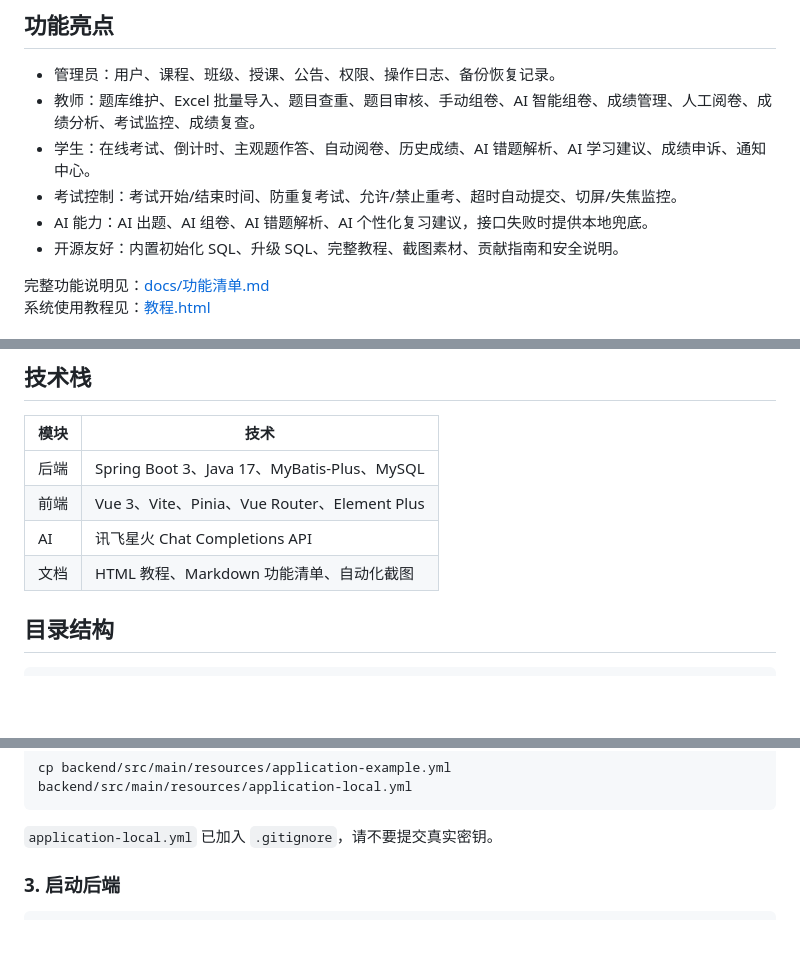
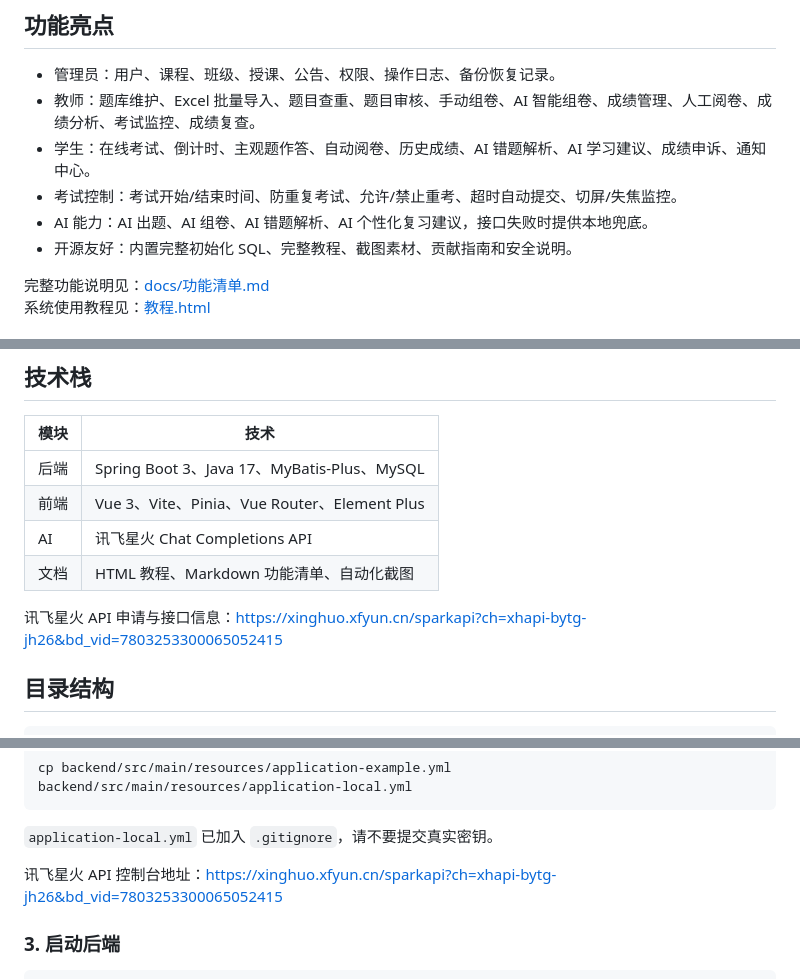
Before and after one commit to chenmin-git/campus-exam-ai, a Markdown page: README.md, 3 parts joined by grey strips. Drawn GitHub-style; blank space fills up the shorter version.

Commit message:
Add Xunfei Spark API link to README

````diff
--- a/README.md
+++ b/README.md
@@ -11,7 +11,7 @@
 - 学生：在线考试、倒计时、主观题作答、自动阅卷、历史成绩、AI 错题解析、AI 学习建议、成绩申诉、通知中心。
 - 考试控制：考试开始/结束时间、防重复考试、允许/禁止重考、超时自动提交、切屏/失焦监控。
 - AI 能力：AI 出题、AI 组卷、AI 错题解析、AI 个性化复习建议，接口失败时提供本地兜底。
-- 开源友好：内置初始化 SQL、升级 SQL、完整教程、截图素材、贡献指南和安全说明。
+- 开源友好：内置完整初始化 SQL、完整教程、截图素材、贡献指南和安全说明。
 
 完整功能说明见：[docs/功能清单.md](docs/功能清单.md)
 系统使用教程见：[教程.html](教程.html)
@@ -34,6 +34,8 @@
 | 前端 | Vue 3、Vite、Pinia、Vue Router、Element Plus |
 | AI | 讯飞星火 Chat Completions API |
 | 文档 | HTML 教程、Markdown 功能清单、自动化截图 |
+
+讯飞星火 API 申请与接口信息：<https://xinghuo.xfyun.cn/sparkapi?ch=xhapi-bytg-jh26&bd_vid=7803253300065052415>
 
 ## 目录结构
 
@@ -84,6 +86,8 @@ cp backend/src/main/resources/application-example.yml backend/src/main/resources
 ```
 
 `application-local.yml` 已加入 `.gitignore`，请不要提交真实密钥。
+
+讯飞星火 API 控制台地址：<https://xinghuo.xfyun.cn/sparkapi?ch=xhapi-bytg-jh26&bd_vid=7803253300065052415>
 
 ### 3. 启动后端
 
````
